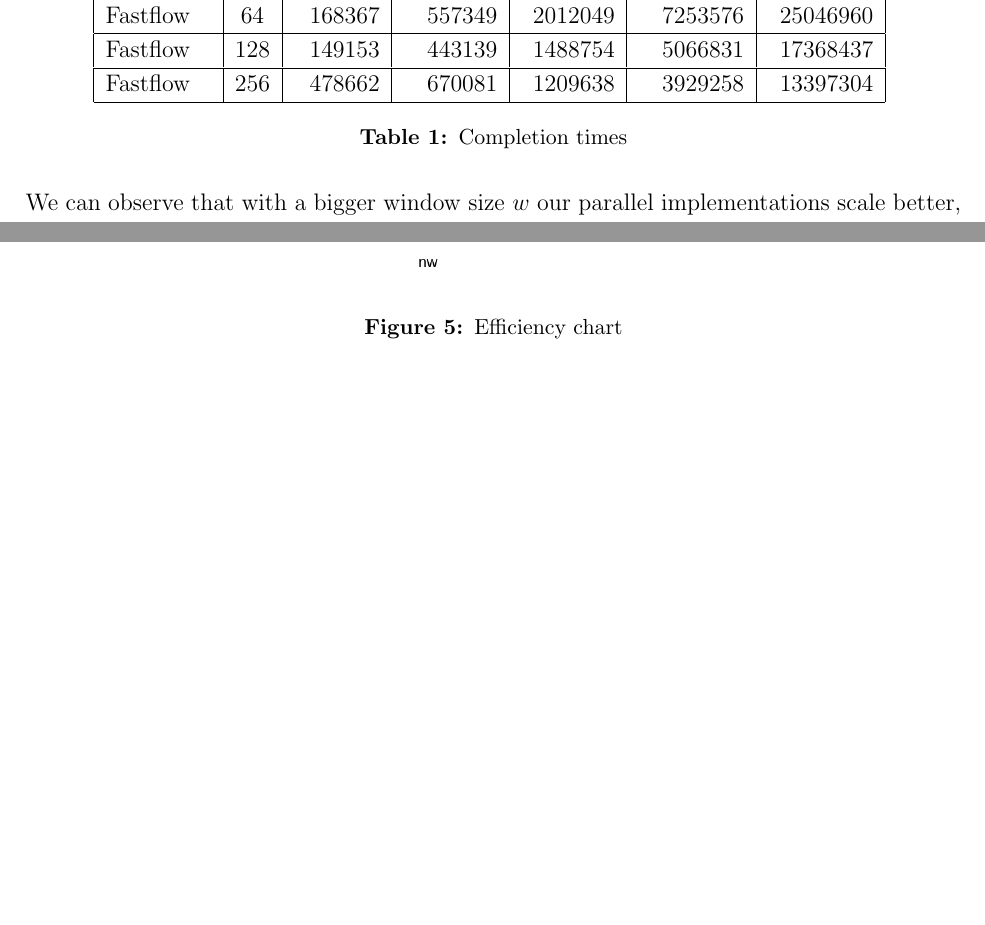
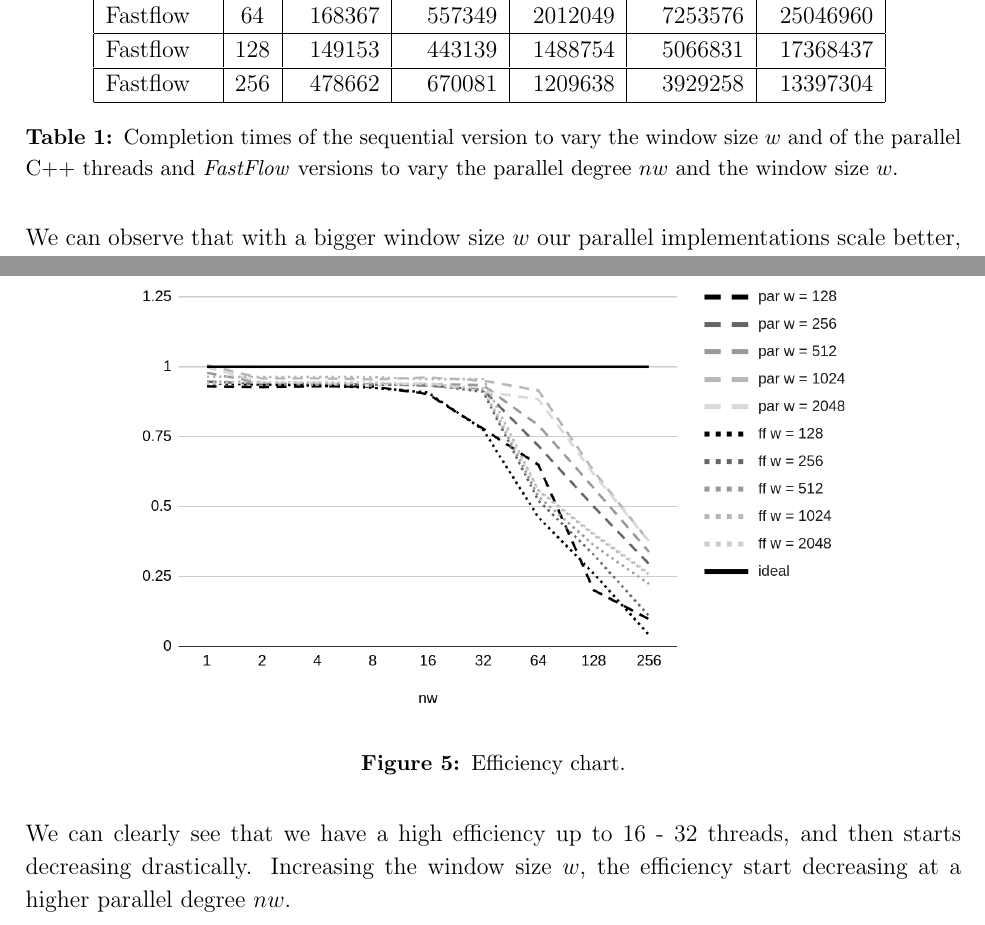
Before and after one commit to daquinoaldo/parallel-and-distributed-system-test, a LaTeX document (report/main.tex, which reads report/validation.tex): two parts of pages 11 and 13 of 14 before the commit and two parts of pages 11 and 14 of 15 after it, joined at a grey line, cut so that both start at the same text, the shorter picture padded with empty space. Compiled offline with pdfLaTeX.

Commit message:
Finish validation

```diff
--- a/report/validation.tex
+++ b/report/validation.tex
@@ -29,7 +29,7 @@ The completion times are collected with a constant seed equal to $42$, so that a
 \begin{table}[H]
     \centering
     \input{assets/time_table}
-    \caption{Completion times}
+    \caption{Completion times of the sequential version to vary the window size $w$ and of the parallel C++ threads and \textit{FastFlow} versions to vary the parallel degree $nw$ and the window size $w$.}
     \label{tab:time_table}
 \end{table}
 
@@ -94,6 +96,9 @@ The scalability is pretty similar to the speedup of our application. Again, the
 \begin{figure}[H]
     \centering
     \includegraphics[width=.8\linewidth]{assets/efficiency_ideal}
-    \caption{Efficiency chart}
+    \caption{Efficiency chart.}
     \label{fig:efficiency}
 \end{figure}
+
+\noindent
+We can clearly see that we have a high efficiency up to $16$ - $32$ threads, and then starts decreasing drastically. Increasing the window size $w$, the efficiency start decreasing at a higher parallel degree $nw$.
```
Also changed, not shown: report/validation.tex (8 more changed lines).
